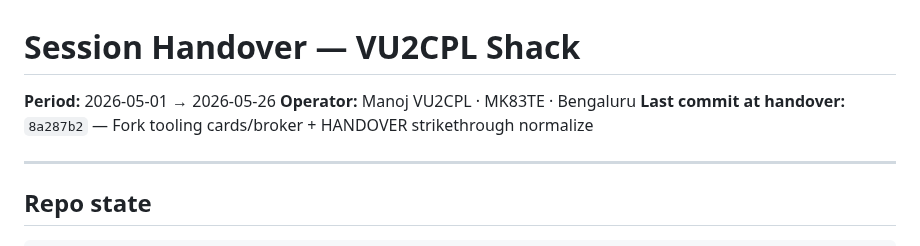
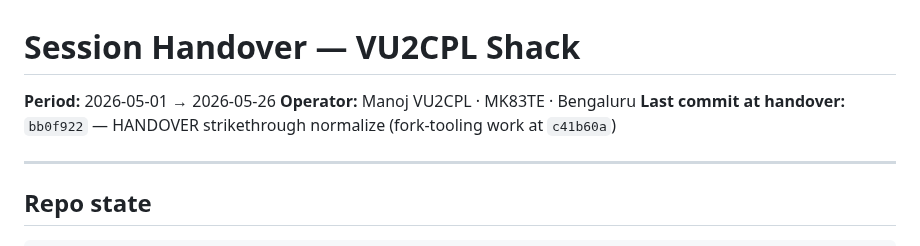
Before and after one commit to vu2cpl/vu2cpl-shack, a Markdown page: HANDOVER.md, the part around the change. Rendered like a GitHub page.

Commit message:
HANDOVER: tip pointer -> bb0f922 (correct stale 8a287b2 self-ref)
Co-Authored-By: Claude Opus 4.7 <noreply@anthropic.com>

```diff
--- a/HANDOVER.md
+++ b/HANDOVER.md
@@ -2,7 +2,7 @@
 
 **Period:** 2026-05-01 → 2026-05-26
 **Operator:** Manoj VU2CPL · MK83TE · Bengaluru
-**Last commit at handover:** `8a287b2` — Fork tooling cards/broker + HANDOVER strikethrough normalize
+**Last commit at handover:** `bb0f922` — HANDOVER strikethrough normalize (fork-tooling work at `c41b60a`)
 
 ---
 
```
